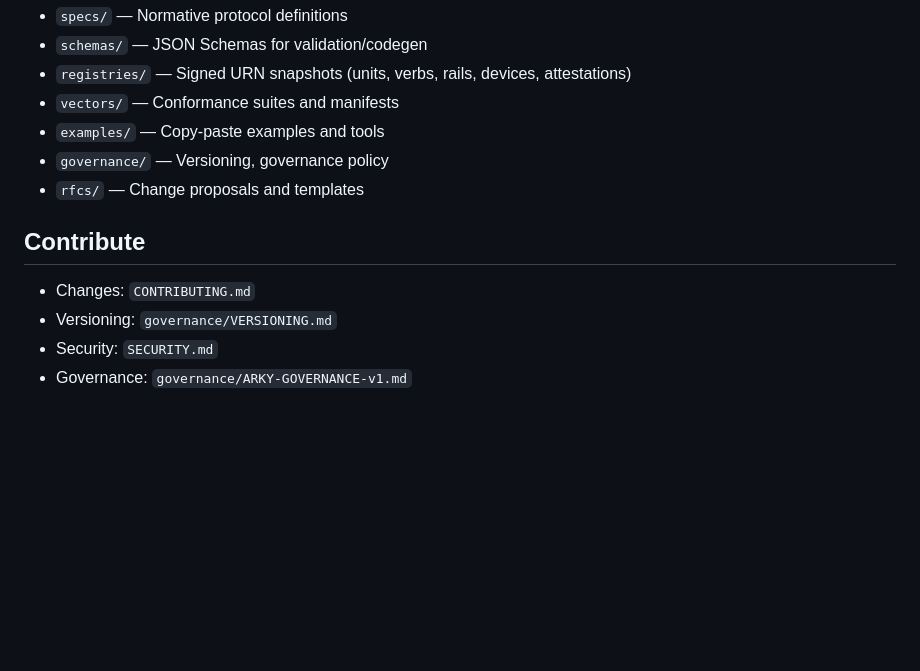
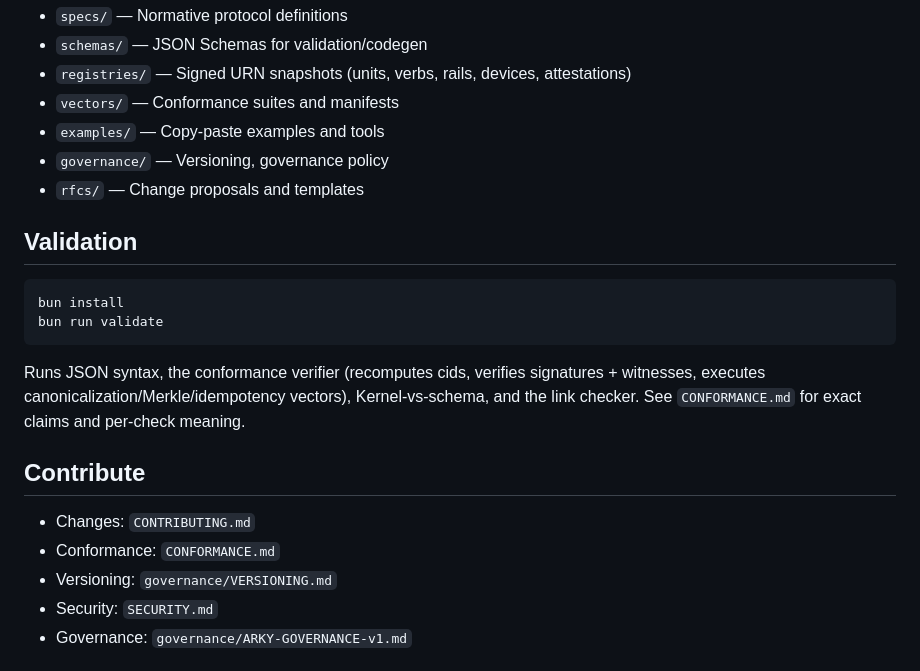
Before and after one commit to arky-foundation/arky.foundation, a Markdown page: README.md, the part around the change. Rendered like a GitHub page; blank space fills up the shorter version.

Commit message:
docs: add CONFORMANCE.md and README validation

````diff
--- a/README.md
+++ b/README.md
@@ -115,8 +115,19 @@ sequenceDiagram
 - `governance/` — Versioning, governance policy
 - `rfcs/` — Change proposals and templates
 
+## Validation
+```sh
+bun install
+bun run validate
+```
+Runs JSON syntax, the conformance verifier (recomputes cids, verifies
+signatures + witnesses, executes canonicalization/Merkle/idempotency vectors),
+Kernel‑vs‑schema, and the link checker. See `CONFORMANCE.md` for exact claims
+and per‑check meaning.
+
 ## Contribute
 - Changes: `CONTRIBUTING.md`
+- Conformance: `CONFORMANCE.md`
 - Versioning: `governance/VERSIONING.md`
 - Security: `SECURITY.md`
 - Governance: `governance/ARKY-GOVERNANCE-v1.md`
````
Also changed, not shown: CONFORMANCE.md (added, +88 -0 lines).
